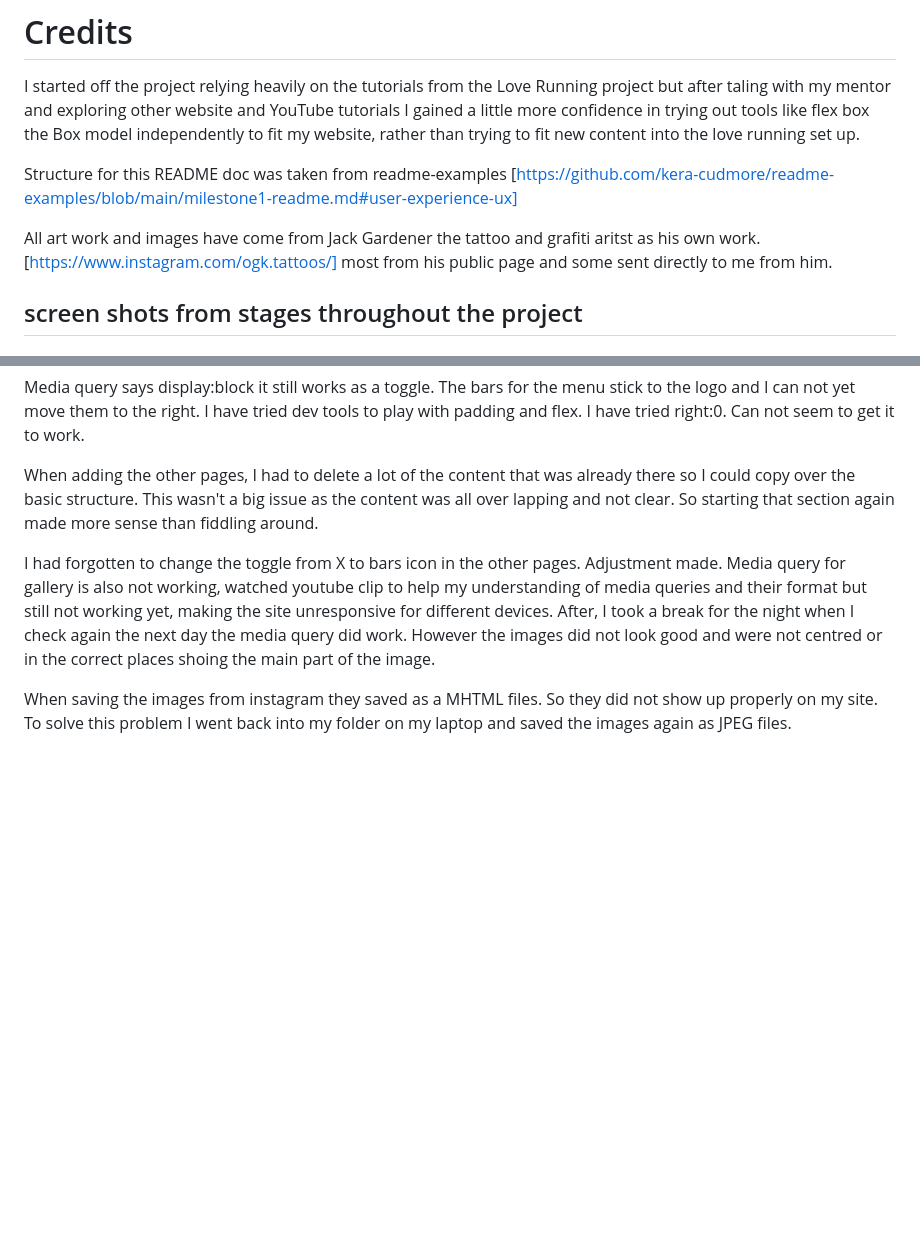
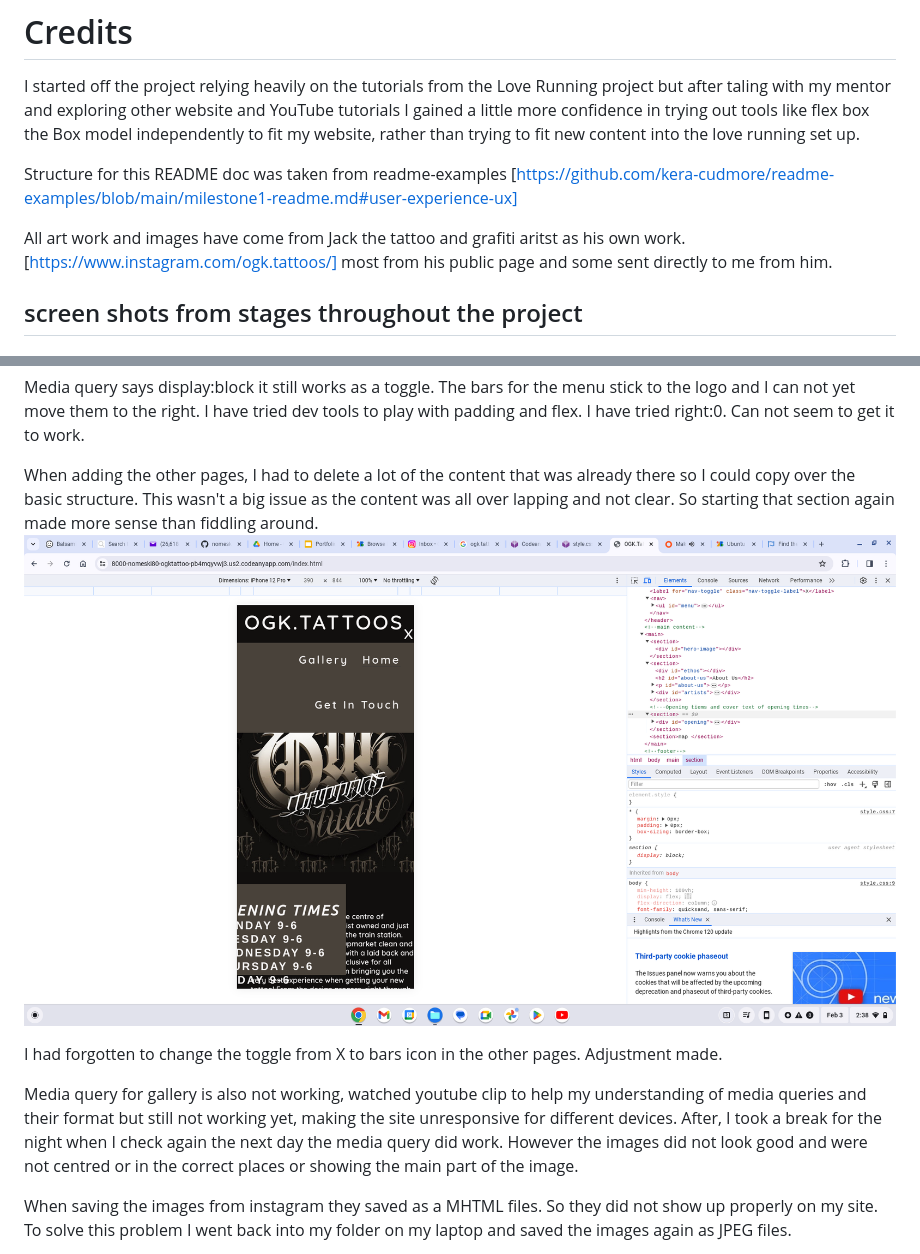
Before and after one commit to nomeski80/OGK.Tattoo, a Markdown page: README.md, 2 parts joined by grey strips. Rendered like a GitHub page; pictures changed too: assets/images/Screenshot 2024-02-03 2.38.41 PM.png (added); blank space fills up the shorter version.

Commit message:
added image to readme.md

```diff
--- a/README.md
+++ b/README.md
@@ -44,7 +44,7 @@ I started off the project relying heavily on the tutorials from the Love Running
 
 Structure for this README doc was taken from readme-examples [https://github.com/kera-cudmore/readme-examples/blob/main/milestone1-readme.md#user-experience-ux]
 
-All art work and images have come from Jack Gardener the tattoo and grafiti aritst as his own work. [https://www.instagram.com/ogk.tattoos/] most from his public page and some sent directly to me from him.
+All art work and images have come from Jack the tattoo and grafiti aritst as his own work. [https://www.instagram.com/ogk.tattoos/] most from his public page and some sent directly to me from him.
 
 ## screen shots from stages throughout the project
 
@@ -61,6 +62,7 @@ When adding the other pages, I had to delete a lot of the content that was alrea
 
 I had forgotten to change the toggle from X to bars icon  in the other pages. Adjustment made.
-Media query for gallery is also not working, watched youtube clip to help my understanding of media queries and their format but still not working yet, making the site unresponsive for different devices. After, I took a break for the night when I check again the next day the media query did work. However the images did not look good and were not centred or in the correct places shoing the main part of the image.
+
+Media query for gallery is also not working, watched youtube clip to help my understanding of media queries and their format but still not working yet, making the site unresponsive for different devices. After, I took a break for the night when I check again the next day the media query did work. However the images did not look good and were not centred or in the correct places or showing the main part of the image.
 
 When saving the images from instagram they saved as a MHTML files. So they did not show up properly on my site. To solve this problem I went back into my folder on my laptop and saved the images again as JPEG files.
 
```
Also changed, not shown: other parts of README.md (+1 -0 lines), 1 other file.
